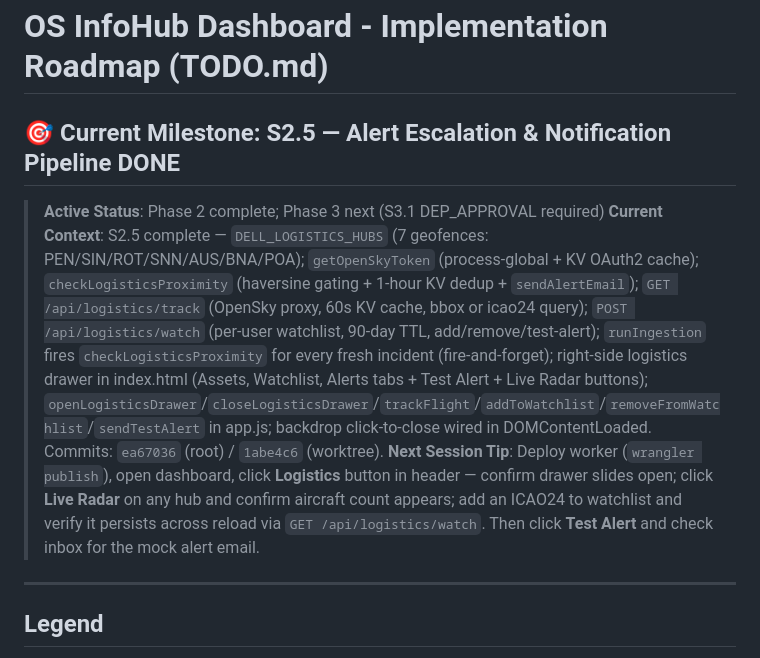
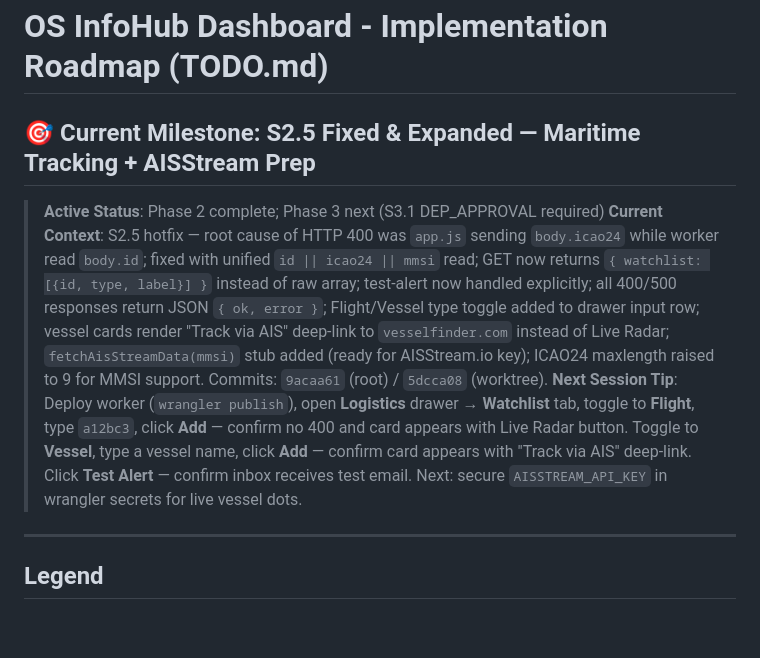
Before and after one commit to vssmaximus-arch/security-intel, a Markdown page: TODO.md, the part around the change. GitHub-like rendering; blank space fills up the shorter version.

Commit message:
chore: update TODO.md — S2.5 fixed & expanded with maritime/AISStream notes
Co-Authored-By: Claude Sonnet 4.6 <noreply@anthropic.com>

```diff
--- a/TODO.md
+++ b/TODO.md
@@ -1,9 +1,9 @@
 # OS InfoHub Dashboard - Implementation Roadmap (TODO.md)
 
-## 🎯 Current Milestone: S2.5 — Alert Escalation & Notification Pipeline DONE
+## 🎯 Current Milestone: S2.5 Fixed & Expanded — Maritime Tracking + AISStream Prep
 > **Active Status**: Phase 2 complete; Phase 3 next (S3.1 DEP_APPROVAL required)
-> **Current Context**: S2.5 complete — `DELL_LOGISTICS_HUBS` (7 geofences: PEN/SIN/ROT/SNN/AUS/BNA/POA); `getOpenSkyToken` (process-global + KV OAuth2 cache); `checkLogisticsProximity` (haversine gating + 1-hour KV dedup + `sendAlertEmail`); `GET /api/logistics/track` (OpenSky proxy, 60s KV cache, bbox or icao24 query); `POST /api/logistics/watch` (per-user watchlist, 90-day TTL, add/remove/test-alert); `runIngestion` fires `checkLogisticsProximity` for every fresh incident (fire-and-forget); right-side logistics drawer in index.html (Assets, Watchlist, Alerts tabs + Test Alert + Live Radar buttons); `openLogisticsDrawer`/`closeLogisticsDrawer`/`trackFlight`/`addToWatchlist`/`removeFromWatchlist`/`sendTestAlert` in app.js; backdrop click-to-close wired in DOMContentLoaded. Commits: `ea67036` (root) / `1abe4c6` (worktree).
-> **Next Session Tip**: Deploy worker (`wrangler publish`), open dashboard, click **Logistics** button in header — confirm drawer slides open; click **Live Radar** on any hub and confirm aircraft count appears; add an ICAO24 to watchlist and verify it persists across reload via `GET /api/logistics/watch`. Then click **Test Alert** and check inbox for the mock alert email.
+> **Current Context**: S2.5 hotfix — root cause of HTTP 400 was `app.js` sending `body.icao24` while worker read `body.id`; fixed with unified `id || icao24 || mmsi` read; GET now returns `{ watchlist: [{id, type, label}] }` instead of raw array; test-alert now handled explicitly; all 400/500 responses return JSON `{ ok, error }`; Flight/Vessel type toggle added to drawer input row; vessel cards render "Track via AIS" deep-link to `vesselfinder.com` instead of Live Radar; `fetchAisStreamData(mmsi)` stub added (ready for AISStream.io key); ICAO24 maxlength raised to 9 for MMSI support. Commits: `9acaa61` (root) / `5dcca08` (worktree).
+> **Next Session Tip**: Deploy worker (`wrangler publish`), open **Logistics** drawer → **Watchlist** tab, toggle to **Flight**, type `a12bc3`, click **Add** — confirm no 400 and card appears with Live Radar button. Toggle to **Vessel**, type a vessel name, click **Add** — confirm card appears with "Track via AIS" deep-link. Click **Test Alert** — confirm inbox receives test email. Next: secure `AISSTREAM_API_KEY` in wrangler secrets for live vessel dots.
 
 ---
 
```
